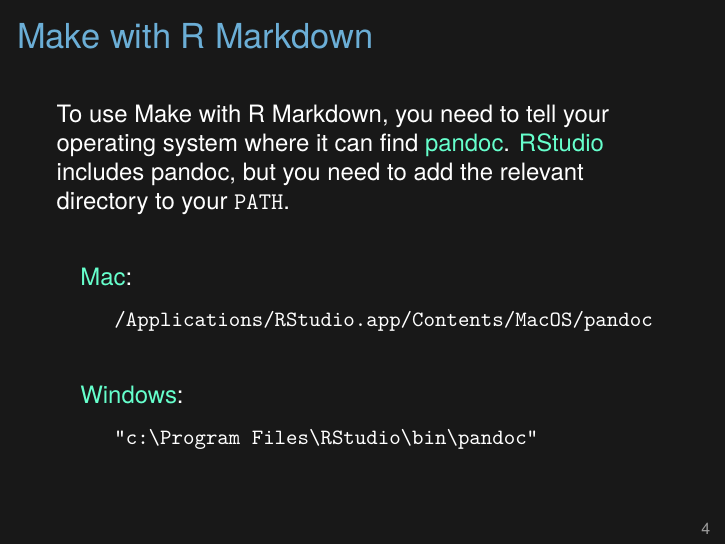
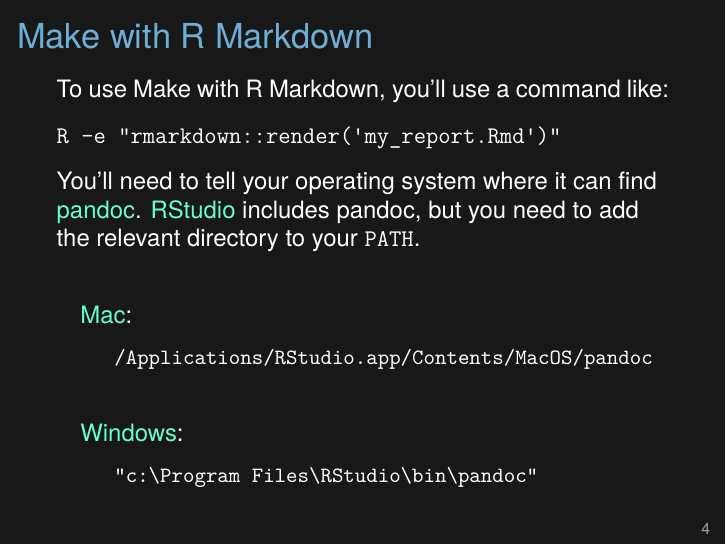
Before and after one commit to SISBID/Reproducible-Research, LaTeX slides (KarlSource/2017_SISBID_3_13_summary_slides.tex): page 4 of 30. Compiled offline with XeLaTeX.

Commit message:
Small change to Lec 13

```diff
--- a/KarlSource/2017_SISBID_3_13_summary_slides.tex
+++ b/KarlSource/2017_SISBID_3_13_summary_slides.tex
@@ -79,7 +79,15 @@
 \begin{frame}[c]{Make with R Markdown}
 
 
-To use Make with R Markdown, you need to tell your operating system
+  To use Make with R Markdown, you'll use a command like:
+
+  \vspace{3mm}
+
+  {\tt R -e "rmarkdown::render('my\_report.Rmd')"}
+
+  \vspace{3mm}
+
+  You'll need to tell your operating system
 where it can find \href{https://pandoc.org/}{pandoc}.
 \href{http://www.rstudio.com}{RStudio} includes pandoc, but you need
 to add the relevant directory to your {\tt PATH}.
@@ -99,6 +107,13 @@
 \vspace{6pt}
 
 \hspace{9mm} {\ttsm "c:{\textbackslash}Program Files{\textbackslash}RStudio{\textbackslash}bin{\textbackslash}pandoc"}
+
+\note{
+    To use GNU Make with R Markdown, you'll need to be able to turn
+    the thing into HTML (or PDF or Word) from the command line. The
+    key trick is getting the operating system to know where pandoc can
+    be located.  You may also need to tell it about the location of R.
+}
 
 \end{frame}
 
```
Also changed, not shown: 2017_SISBID_3_13_summary_printable.pdf, 2017_SISBID_3_13_summary_slides.pdf.
